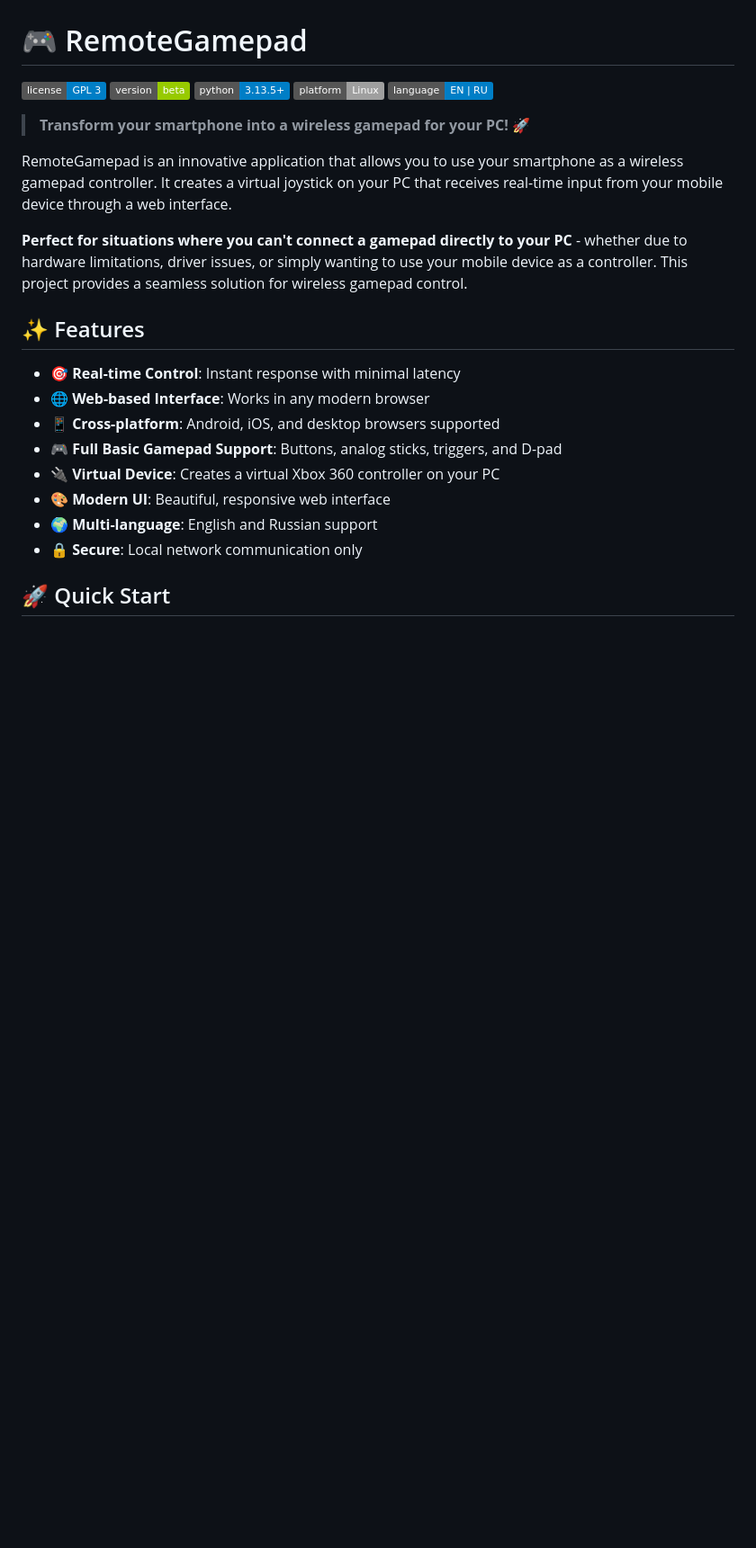
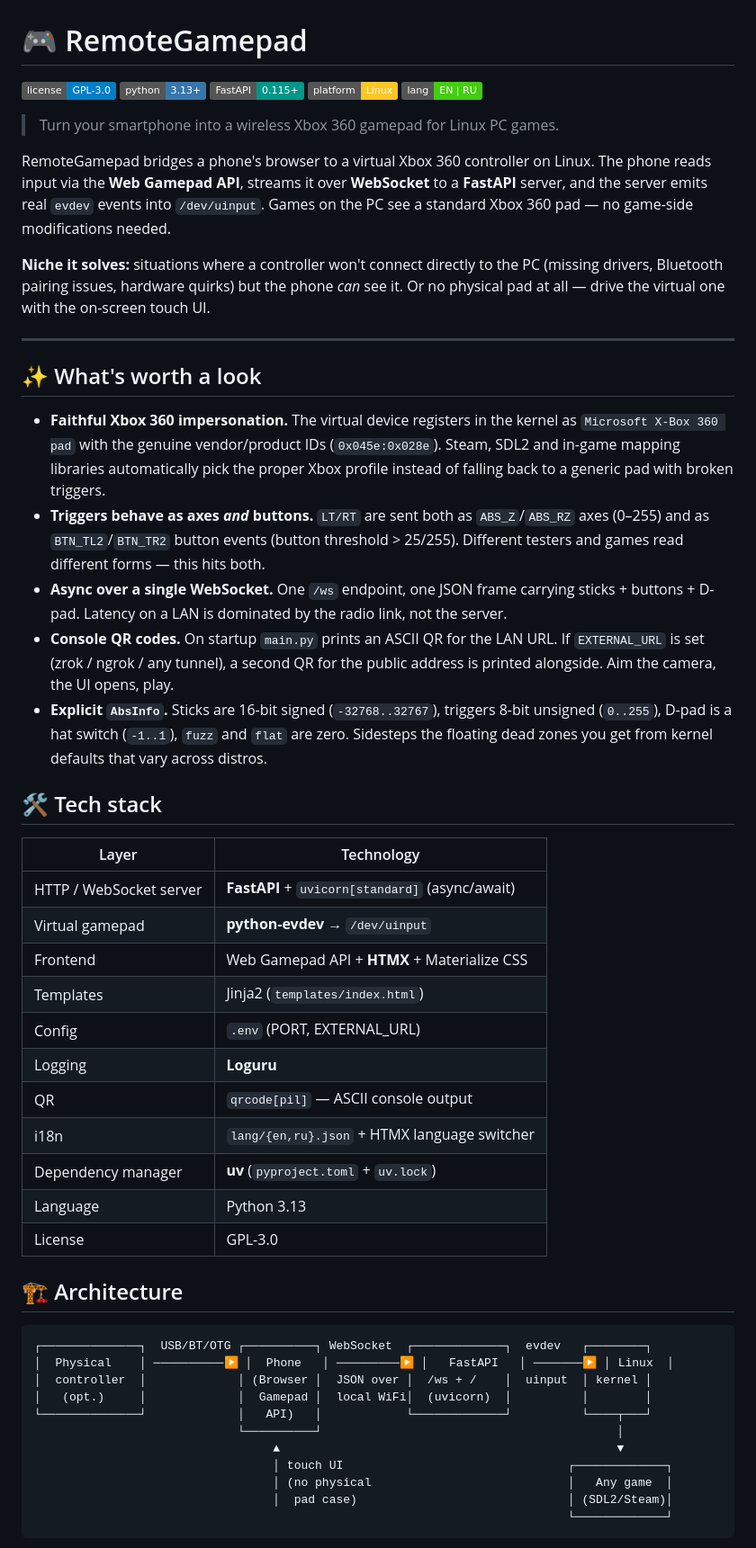
Before and after one commit to ZenonEl/RemoteGamepad, a Markdown page: README.md, the part around one of its changes. Shown at 90% size. GitHub-like rendering; badges without logos; blank space fills up the shorter version.

````diff
--- a/README.md
+++ b/README.md
@@ -1,26 +1,56 @@
 # 🎮 RemoteGamepad
 
-[![License](https://img.shields.io/badge/license-GPL%203-blue.svg)](LICENSE)
-[![Version](https://img.shields.io/badge/version-beta-green.svg)](https://github.com/ZenonEl/RemoteGamepad/releases)
-[![Python](https://img.shields.io/badge/python-3.13.5+-blue.svg)](https://python.org)
-[![Platform](https://img.shields.io/badge/platform-Linux-lightgrey.svg)](https://github.com/ZenonEl/RemoteGamepad)
-[![Language](https://img.shields.io/badge/language-EN%20%7C%20RU-blue.svg)](README.ru.md)
+[![License](https://img.shields.io/badge/license-GPL--3.0-blue.svg)](LICENSE)
+[![Python](https://img.shields.io/badge/python-3.13+-3776AB.svg?logo=python&logoColor=white)](https://www.python.org/)
+[![FastAPI](https://img.shields.io/badge/FastAPI-0.115+-009688.svg?logo=fastapi&logoColor=white)](https://fastapi.tiangolo.com/)
+[![Platform](https://img.shields.io/badge/platform-Linux-FCC624.svg?logo=linux&logoColor=black)](#)
+[![Lang](https://img.shields.io/badge/lang-EN%20%7C%20RU-success.svg)](README.ru.md)
 
-> **Transform your smartphone into a wireless gamepad for your PC!** 🚀
+> Turn your smartphone into a wireless Xbox 360 gamepad for Linux PC games.
 
-RemoteGamepad is an innovative application that allows you to use your smartphone as a wireless gamepad controller. It creates a virtual joystick on your PC that receives real-time input from your mobile device through a web interface.
+RemoteGamepad bridges a phone's browser to a virtual Xbox 360 controller on Linux. The phone reads input via the **Web Gamepad API**, streams it over **WebSocket** to a **FastAPI** server, and the server emits real `evdev` events into `/dev/uinput`. Games on the PC see a standard Xbox 360 pad — no game-side modifications needed.
 
-**Perfect for situations where you can't connect a gamepad directly to your PC** - whether due to hardware limitations, driver issues, or simply wanting to use your mobile device as a controller. This project provides a seamless solution for wireless gamepad control.
+**Niche it solves:** situations where a controller won't connect directly to the PC (missing drivers, Bluetooth pairing issues, hardware quirks) but the phone *can* see it. Or no physical pad at all — drive the virtual one with the on-screen touch UI.
 
-## ✨ Features
+---
 
-- 🎯 **Real-time Control**: Instant response with minimal latency
-- 🌐 **Web-based Interface**: Works in any modern browser
-- 📱 **Cross-platform**: Android, iOS, and desktop browsers supported
-- 🎮 **Full Basic Gamepad Support**: Buttons, analog sticks, triggers, and D-pad
-- 🔌 **Virtual Device**: Creates a virtual Xbox 360 controller on your PC
-- 🎨 **Modern UI**: Beautiful, responsive web interface
-- 🌍 **Multi-language**: English and Russian support
-- 🔒 **Secure**: Local network communication only
+## ✨ What's worth a look
 
-## 🚀 Quick Start
+- **Faithful Xbox 360 impersonation.** The virtual device registers in the kernel as `Microsoft X-Box 360 pad` with the genuine vendor/product IDs (`0x045e:0x028e`). Steam, SDL2 and in-game mapping libraries automatically pick the proper Xbox profile instead of falling back to a generic pad with broken triggers.
+- **Triggers behave as axes *and* buttons.** `LT/RT` are sent both as `ABS_Z`/`ABS_RZ` axes (0–255) and as `BTN_TL2`/`BTN_TR2` button events (button threshold > 25/255). Different testers and games read different forms — this hits both.
+- **Async over a single WebSocket.** One `/ws` endpoint, one JSON frame carrying sticks + buttons + D-pad. Latency on a LAN is dominated by the radio link, not the server.
+- **Console QR codes.** On startup `main.py` prints an ASCII QR for the LAN URL. If `EXTERNAL_URL` is set (zrok / ngrok / any tunnel), a second QR for the public address is printed alongside. Aim the camera, the UI opens, play.
+- **Explicit `AbsInfo`.** Sticks are 16-bit signed (`-32768..32767`), triggers 8-bit unsigned (`0..255`), D-pad is a hat switch (`-1..1`), `fuzz` and `flat` are zero. Sidesteps the floating dead zones you get from kernel defaults that vary across distros.
+
+## 🛠 Tech stack
+
+| Layer | Technology |
+|---|---|
+| HTTP / WebSocket server | **FastAPI** + `uvicorn[standard]` (async/await) |
+| Virtual gamepad | **python-evdev** → `/dev/uinput` |
+| Frontend | Web Gamepad API + **HTMX** + Materialize CSS |
+| Templates | Jinja2 (`templates/index.html`) |
+| Config | `.env` (PORT, EXTERNAL_URL) |
+| Logging | **Loguru** |
+| QR | `qrcode[pil]` — ASCII console output |
+| i18n | `lang/{en,ru}.json` + HTMX language switcher |
+| Dependency manager | **uv** (`pyproject.toml` + `uv.lock`) |
+| Language | Python 3.13 |
+| License | GPL-3.0 |
+
+## 🏗 Architecture
+
+```
+┌──────────────┐  USB/BT/OTG ┌──────────┐ WebSocket  ┌─────────────┐  evdev   ┌────────┐
+│  Physical    │ ──────────▶ │  Phone   │ ─────────▶ │   FastAPI   │ ───────▶ │ Linux  │
+│  controller  │             │ (Browser │  JSON over │  /ws + /    │  uinput  │ kernel │
+│   (opt.)     │             │  Gamepad │  local WiFi│  (uvicorn)  │          │        │
+└──────────────┘             │   API)   │            └─────────────┘          └────┬───┘
+                             └──────────┘                                          │
+                                  ▲                                                ▼
+                                  │ touch UI                                ┌─────────────┐
+                                  │ (no physical                            │   Any game  │
+                                  │  pad case)                              │ (SDL2/Steam)│
+                                                                            └─────────────┘
+```
+
````
Also changed, not shown: other parts of README.md (+65 -100 lines).
